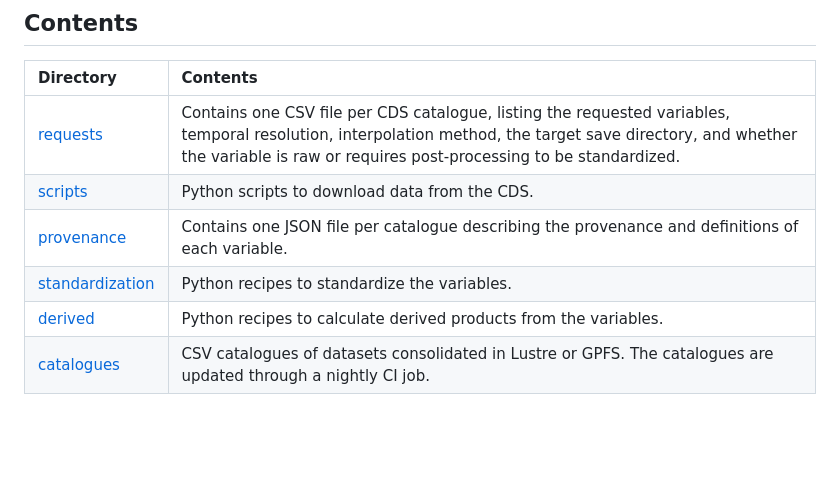
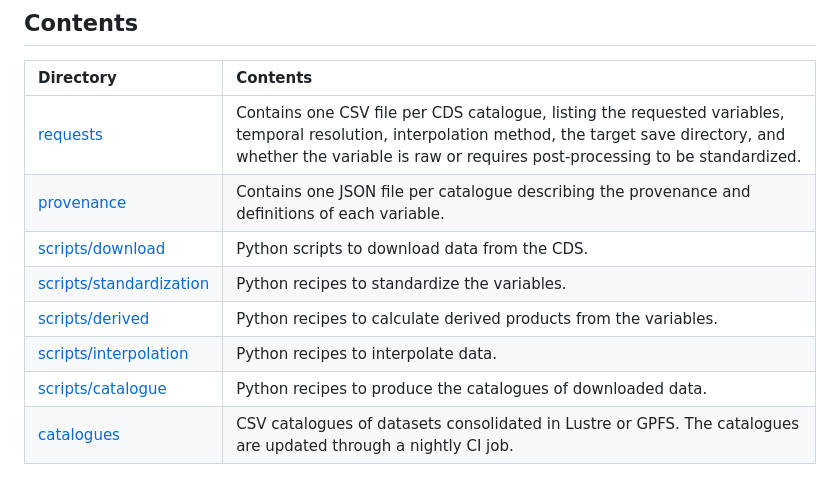
Before and after one commit to SantanderMetGroup/c3s-cds, a Markdown page: README.md, the part around one of its changes. Rendered like a GitHub page; blank space fills up the shorter version.

```diff
--- a/README.md
+++ b/README.md
@@ -89,8 +47,10 @@ This is useful for:
 | Directory | Contents |
 | :-------- | :------- |
 |  [requests](https://github.com/SantanderMetGroup/c3s-cds/tree/main/requests) | Contains one CSV file per CDS catalogue, listing the requested variables, temporal resolution, interpolation method, the target save directory, and whether the variable is raw or requires post-processing to be standardized.
-|  [scripts](https://github.com/SantanderMetGroup/c3s-cds/tree/main/scripts) | 	Python scripts to download data from the CDS.
 | [provenance](https://github.com/SantanderMetGroup/c3s-cds/tree/main/provenance) | Contains one JSON file per catalogue describing the provenance and definitions of each variable.
-| [standardization](https://github.com/SantanderMetGroup/c3s-cds/tree/main/standardization) |  Python recipes to standardize the variables.
-| [derived](https://github.com/SantanderMetGroup/c3s-cds/tree/main/derived) |  Python recipes to calculate derived products from the variables.
+|  [scripts/download](https://github.com/SantanderMetGroup/c3s-cds/tree/main/scripts/download) | 	Python scripts to download data from the CDS.
+| [scripts/standardization](https://github.com/SantanderMetGroup/c3s-cds/tree/main/scripts/standardization) |  Python recipes to standardize the variables.
+| [scripts/derived](https://github.com/SantanderMetGroup/c3s-cds/tree/main/scripts/derived) |  Python recipes to calculate derived products from the variables.
+| [scripts/interpolation](https://github.com/SantanderMetGroup/c3s-cds/tree/main/scripts/interpolation) |  Python recipes to interpolate data.
+| [scripts/catalogue](https://github.com/SantanderMetGroup/c3s-cds/tree/main/scripts/catalogue) |  Python recipes to produce the catalogues of downloaded data.
 | [catalogues](https://github.com/SantanderMetGroup/c3s-cds/tree/main/catalogues) |  	CSV catalogues of datasets consolidated in Lustre or GPFS. The catalogues are updated through a nightly CI job.
```
Also changed, not shown: other parts of README.md (+1 -43 lines).
